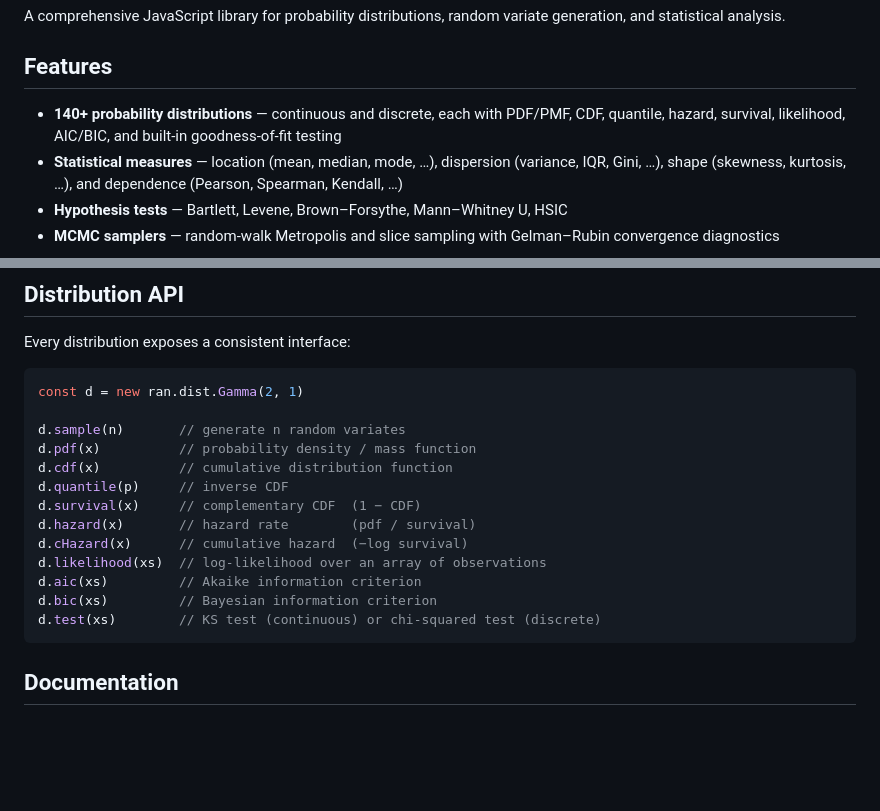
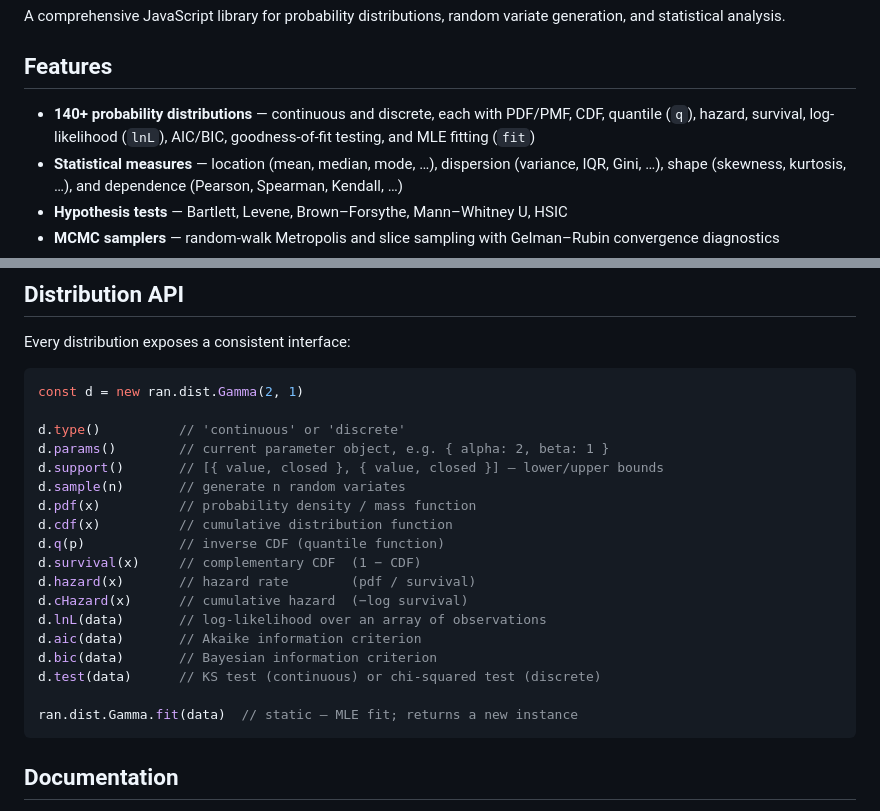
Before and after one commit to synesenom/ran, a Markdown page: README.md, 2 parts joined by grey strips. Drawn GitHub-style; blank space fills up the shorter version.

Commit message:
docs: fix Distribution API table in README
- quantile -> q (actual method name)
- likelihood -> lnL (actual method name)
- add type(), params(), support(), and static fit() which were missing

https://claude.ai/code/session_01QsNV5kgiMZAnCYrZJN4Uen

````diff
--- a/README.md
+++ b/README.md
@@ -12,7 +12,7 @@ A comprehensive JavaScript library for probability distributions, random variate
 
 ## Features
 
-- **140+ probability distributions** — continuous and discrete, each with PDF/PMF, CDF, quantile, hazard, survival, likelihood, AIC/BIC, and built-in goodness-of-fit testing
+- **140+ probability distributions** — continuous and discrete, each with PDF/PMF, CDF, quantile (`q`), hazard, survival, log-likelihood (`lnL`), AIC/BIC, goodness-of-fit testing, and MLE fitting (`fit`)
 - **Statistical measures** — location (mean, median, mode, …), dispersion (variance, IQR, Gini, …), shape (skewness, kurtosis, …), and dependence (Pearson, Spearman, Kendall, …)
 - **Hypothesis tests** — Bartlett, Levene, Brown–Forsythe, Mann–Whitney U, HSIC
 - **MCMC samplers** — random-walk Metropolis and slice sampling with Gelman–Rubin convergence diagnostics
@@ -138,17 +138,22 @@ Every distribution exposes a consistent interface:
 ```javascript
 const d = new ran.dist.Gamma(2, 1)
 
+d.type()          // 'continuous' or 'discrete'
+d.params()        // current parameter object, e.g. { alpha: 2, beta: 1 }
+d.support()       // [{ value, closed }, { value, closed }] — lower/upper bounds
 d.sample(n)       // generate n random variates
 d.pdf(x)          // probability density / mass function
 d.cdf(x)          // cumulative distribution function
-d.quantile(p)     // inverse CDF
+d.q(p)            // inverse CDF (quantile function)
 d.survival(x)     // complementary CDF  (1 − CDF)
 d.hazard(x)       // hazard rate        (pdf / survival)
 d.cHazard(x)      // cumulative hazard  (−log survival)
-d.likelihood(xs)  // log-likelihood over an array of observations
-d.aic(xs)         // Akaike information criterion
-d.bic(xs)         // Bayesian information criterion
-d.test(xs)        // KS test (continuous) or chi-squared test (discrete)
+d.lnL(data)       // log-likelihood over an array of observations
+d.aic(data)       // Akaike information criterion
+d.bic(data)       // Bayesian information criterion
+d.test(data)      // KS test (continuous) or chi-squared test (discrete)
+
+ran.dist.Gamma.fit(data)  // static — MLE fit; returns a new instance
 ```
 
 ## Documentation
````
